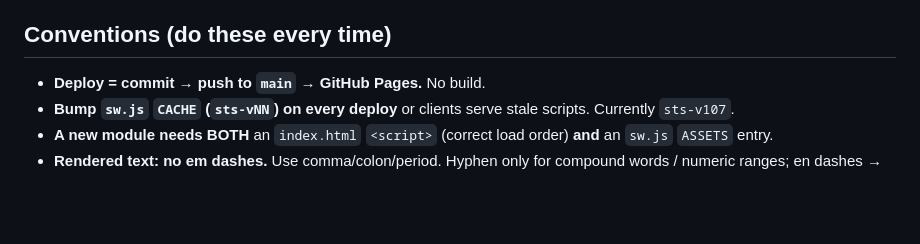
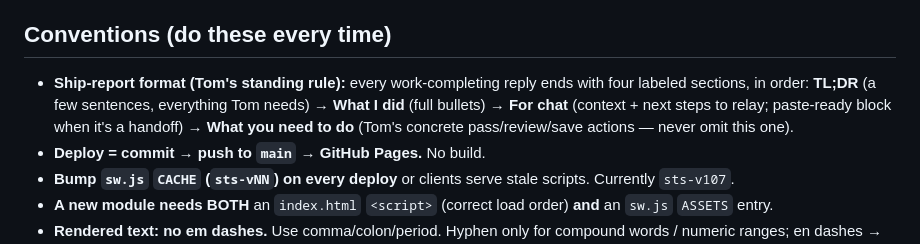
Before and after one commit to tshowlan/spanish-trip-trainer, a Markdown page: CLAUDE.md, the part around the change. Rendered like a GitHub page; blank space fills up the shorter version.

Commit message:
CLAUDE.md: ship-report format (Tom's standing rule)
Co-Authored-By: Claude Opus 4.8 <noreply@anthropic.com>

```diff
--- a/CLAUDE.md
+++ b/CLAUDE.md
@@ -59,6 +59,10 @@ Momentum, Retention), deliberately anti-Duolingo.
   `dev/harness.html` is the per-component review surface; the atlas is the system-level one.
 
 ## Conventions (do these every time)
+- **Ship-report format (Tom's standing rule):** every work-completing reply ends with four labeled
+  sections, in order: **TL;DR** (a few sentences, everything Tom needs) → **What I did** (full
+  bullets) → **For chat** (context + next steps to relay; paste-ready block when it's a handoff) →
+  **What you need to do** (Tom's concrete pass/review/save actions — never omit this one).
 - **Deploy = commit → push to `main` → GitHub Pages.** No build.
 - **Bump `sw.js` `CACHE` (`sts-vNN`) on every deploy** or clients serve stale scripts. Currently `sts-v107`.
 - **A new module needs BOTH** an `index.html` `<script>` (correct load order) **and** an `sw.js` `ASSETS` entry.
```
